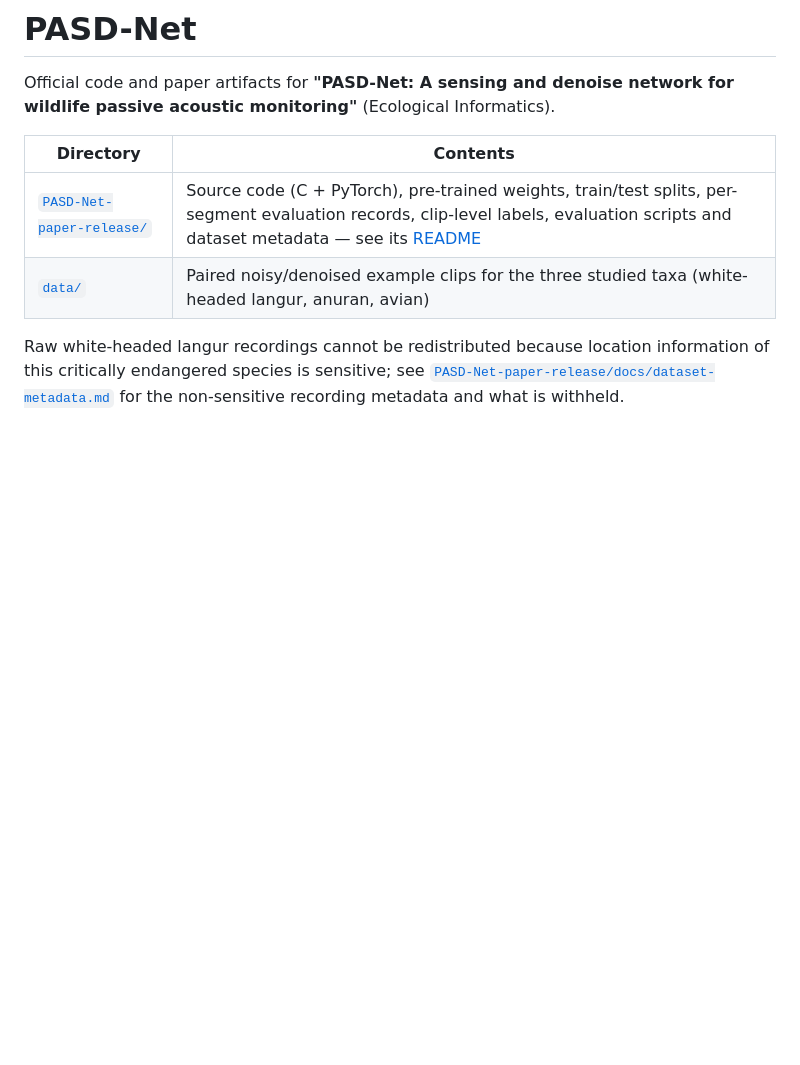
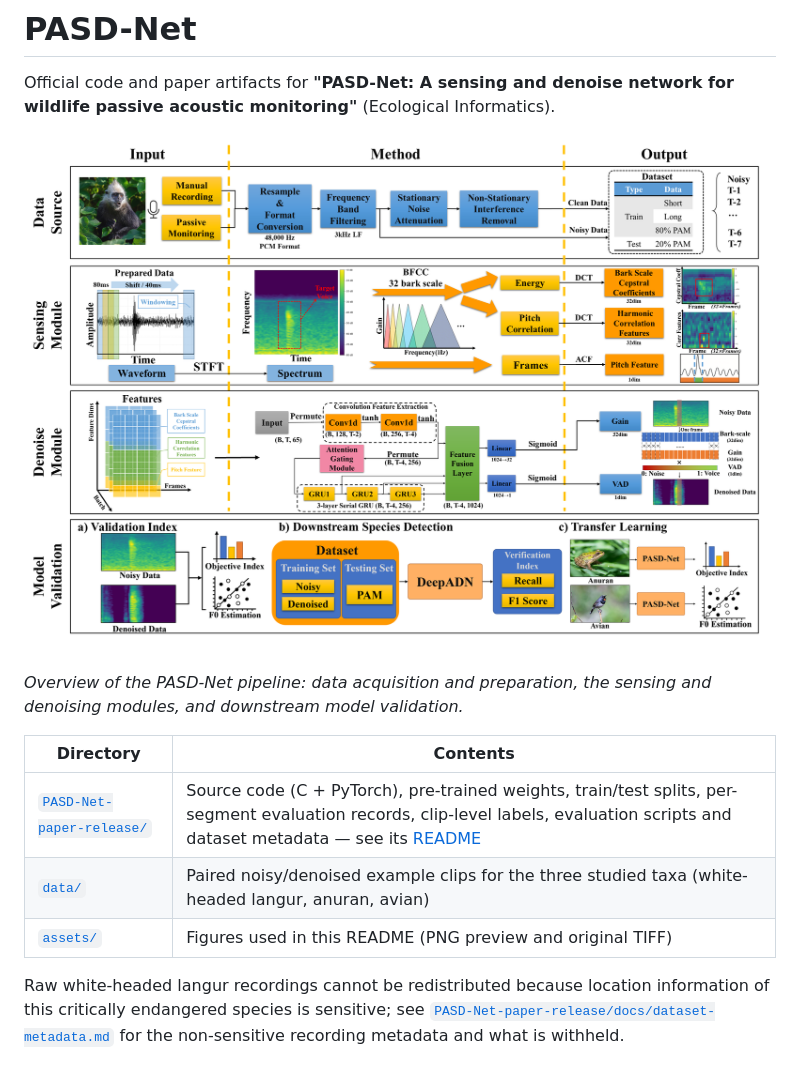
Before and after one commit to PHoenixs57/PASD-Net, a Markdown page: README.md, the part around the change. Rendered like a GitHub page; pictures changed too: assets/overview.png (added); blank space fills up the shorter version.

Commit message:
Add pipeline overview figure to README
Add assets/overview.tiff and a web-friendly PNG preview, and display the
overview figure in the repository README.

Co-Authored-By: Claude Code <noreply@anthropic.com>

```diff
--- a/README.md
+++ b/README.md
@@ -3,10 +3,16 @@
 Official code and paper artifacts for **"PASD-Net: A sensing and denoise
 network for wildlife passive acoustic monitoring"** (Ecological Informatics).
 
+![PASD-Net overview](assets/overview.png)
+
+*Overview of the PASD-Net pipeline: data acquisition and preparation, the
+sensing and denoising modules, and downstream model validation.*
+
 | Directory | Contents |
 |---|---|
 | [`PASD-Net-paper-release/`](PASD-Net-paper-release/) | Source code (C + PyTorch), pre-trained weights, train/test splits, per-segment evaluation records, clip-level labels, evaluation scripts and dataset metadata — see its [README](PASD-Net-paper-release/README.md) |
 | [`data/`](data/) | Paired noisy/denoised example clips for the three studied taxa (white-headed langur, anuran, avian) |
+| [`assets/`](assets/) | Figures used in this README (PNG preview and original TIFF) |
 
 Raw white-headed langur recordings cannot be redistributed because location
 information of this critically endangered species is sensitive; see
```
Also changed, not shown: 1 other file.
